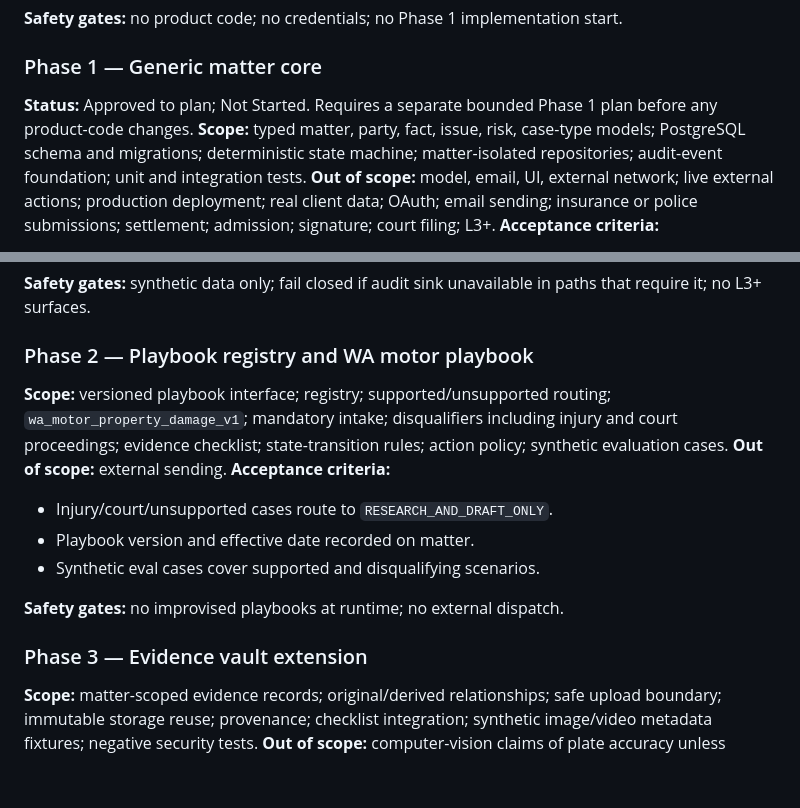
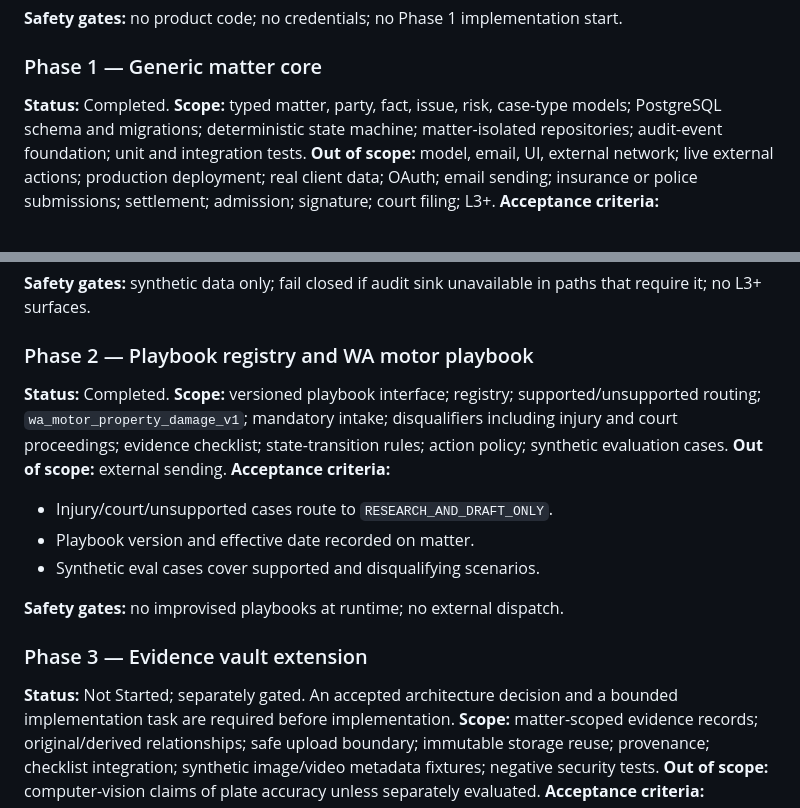
Before and after one commit to isthealireza/australian-legal-ai, a Markdown page: docs/execution/CASEWORK_OS_ROADMAP.md, 2 parts joined by grey strips. Drawn GitHub-style; blank space fills up the shorter version.

Commit message:
docs: align casework phase status

```diff
--- a/docs/execution/CASEWORK_OS_ROADMAP.md
+++ b/docs/execution/CASEWORK_OS_ROADMAP.md
@@ -77,8 +77,7 @@ ledger, ADR index, `MVP_ROADMAP.md` §11A.
 
 ### Phase 1 — Generic matter core
 
-**Status:** Approved to plan; Not Started. Requires a separate bounded Phase 1
-plan before any product-code changes.
+**Status:** Completed.
 **Scope:** typed matter, party, fact, issue, risk, case-type models; PostgreSQL
 schema and migrations; deterministic state machine; matter-isolated
 repositories; audit-event foundation; unit and integration tests.
@@ -96,6 +95,7 @@ paths that require it; no L3+ surfaces.
 
 ### Phase 2 — Playbook registry and WA motor playbook
 
+**Status:** Completed.
 **Scope:** versioned playbook interface; registry; supported/unsupported
 routing; `wa_motor_property_damage_v1`; mandatory intake; disqualifiers
 including injury and court proceedings; evidence checklist; state-transition
@@ -110,6 +110,8 @@ rules; action policy; synthetic evaluation cases.
 
 ### Phase 3 — Evidence vault extension
 
+**Status:** Not Started; separately gated. An accepted architecture decision
+and a bounded implementation task are required before implementation.
 **Scope:** matter-scoped evidence records; original/derived relationships; safe
 upload boundary; immutable storage reuse; provenance; checklist integration;
 synthetic image/video metadata fixtures; negative security tests.
```
Also changed, not shown: docs/execution/IMPLEMENTATION_STATUS.md (+10 -11 lines).
